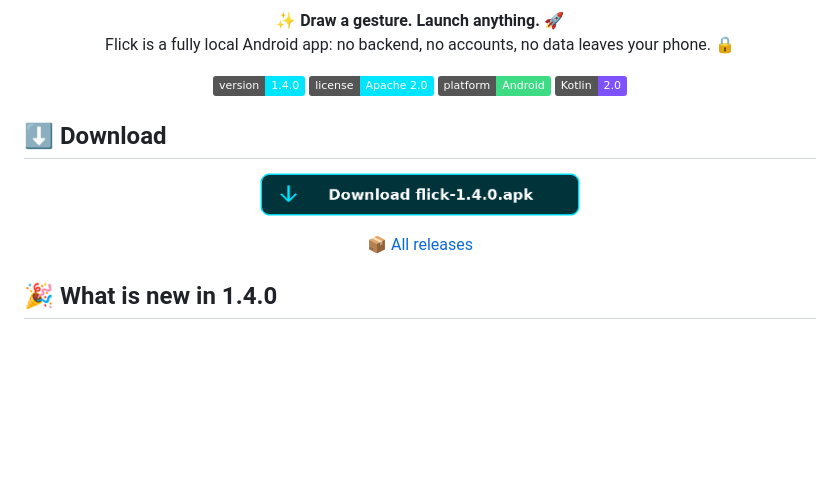
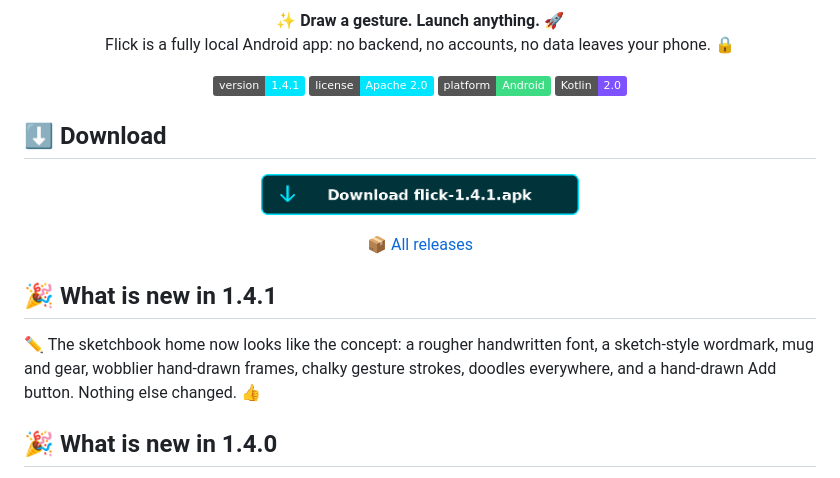
Before and after one commit to ibfavas/Flick, a Markdown page: README.md, the part around one of its changes. Drawn GitHub-style; pictures changed too: assets/download-button.png; badges without logos; blank space fills up the shorter version.

Commit message:
Flick v1.4.1: sketchbook home refinement

```diff
--- a/README.md
+++ b/README.md
@@ -9,7 +9,7 @@
 </p>
 
 <p align="center">
-  <img src="https://img.shields.io/badge/version-1.4.0-00E5FF" alt="Version 1.4.0">
+  <img src="https://img.shields.io/badge/version-1.4.1-00E5FF" alt="Version 1.4.1">
   <img src="https://img.shields.io/badge/license-Apache%202.0-00E5FF" alt="License: Apache 2.0">
   <img src="https://img.shields.io/badge/platform-Android-3DDC84" alt="Platform: Android">
   <img src="https://img.shields.io/badge/Kotlin-2.0-7F52FF" alt="Kotlin 2.0">
@@ -26,6 +26,13 @@
 <p align="center">
   📦 <a href="https://github.com/ibfavas/Flick/releases">All releases</a>
 </p>
+
+## 🎉 What is new in 1.4.1
+
+✏️ The sketchbook home now looks like the concept: a rougher
+handwritten font, a sketch-style wordmark, mug and gear, wobblier
+hand-drawn frames, chalky gesture strokes, doodles everywhere, and
+a hand-drawn Add button. Nothing else changed. 👍
 
 ## 🎉 What is new in 1.4.0
 
```
Also changed, not shown: other parts of README.md (+2 -2 lines), 12 other files.
